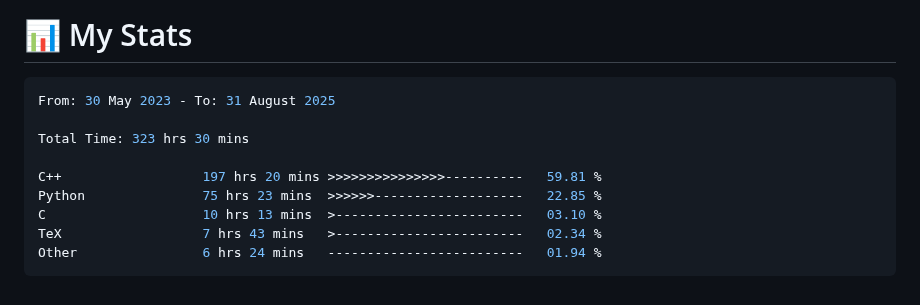
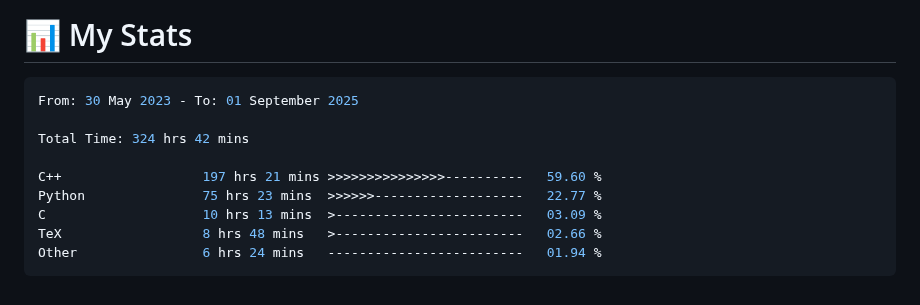
Before and after one commit to 0xMartin/0xMartin, a Markdown page: README.md, the part around the change. GitHub-like rendering.

Commit message:
Updated waka-readme graph with new metrics

````diff
--- a/README.md
+++ b/README.md
@@ -101,14 +101,14 @@ Hello! I'm a passionate **software and hardware engineer** with a deep curiosity
 <!--START_SECTION:waka-->
 
 ```rust
-From: 30 May 2023 - To: 31 August 2025
+From: 30 May 2023 - To: 01 September 2025
 
-Total Time: 323 hrs 30 mins
+Total Time: 324 hrs 42 mins
 
-C++                  197 hrs 20 mins >>>>>>>>>>>>>>>----------   59.81 %
-Python               75 hrs 23 mins  >>>>>>-------------------   22.85 %
-C                    10 hrs 13 mins  >------------------------   03.10 %
-TeX                  7 hrs 43 mins   >------------------------   02.34 %
+C++                  197 hrs 21 mins >>>>>>>>>>>>>>>----------   59.60 %
+Python               75 hrs 23 mins  >>>>>>-------------------   22.77 %
+C                    10 hrs 13 mins  >------------------------   03.09 %
+TeX                  8 hrs 48 mins   >------------------------   02.66 %
 Other                6 hrs 24 mins   -------------------------   01.94 %
 ```
 
````
